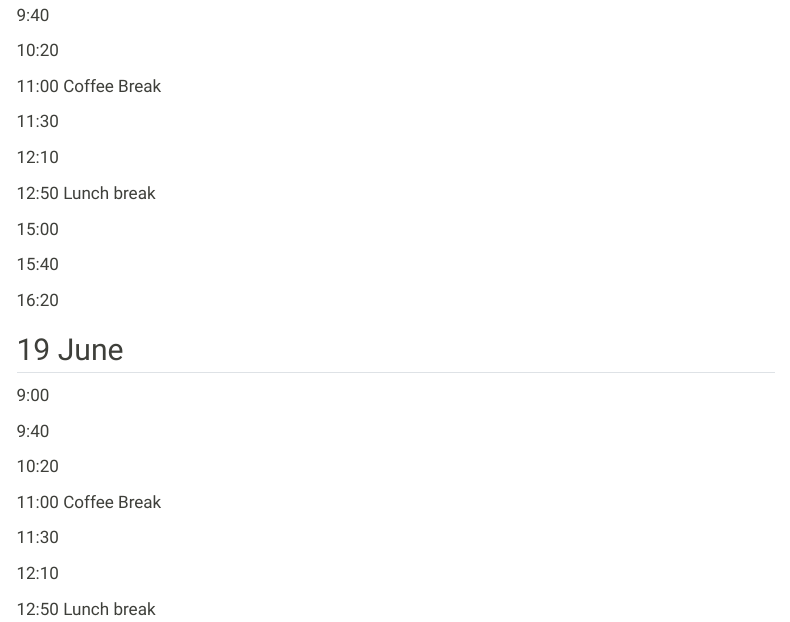
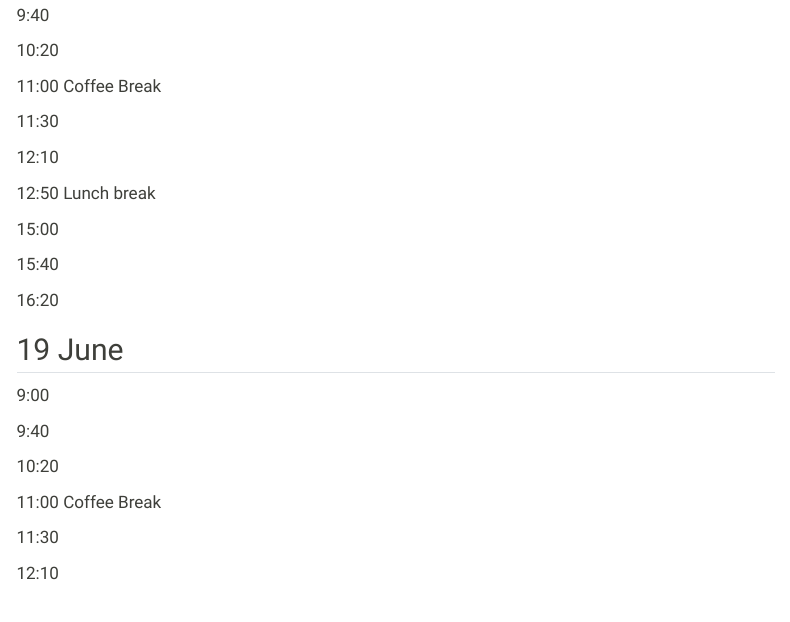
Before and after one commit to numerical-semigroups/vsgs-2026, a Quarto document (schedule.qmd): the page in a window 1100 px wide, from 620 px down. Rendered offline with R 4.5, knitr and Pandoc in place of Quarto, with nearby package versions; menus at the side of the page are left out.

Commit message:
typo schedule

```diff
--- a/schedule.qmd
+++ b/schedule.qmd
@@ -63,5 +63,3 @@ Talks will be 30 minutes long with a break of 10 minutes for discussion.
 11:30
 
 12:10
-
-12:50 Lunch break
```
